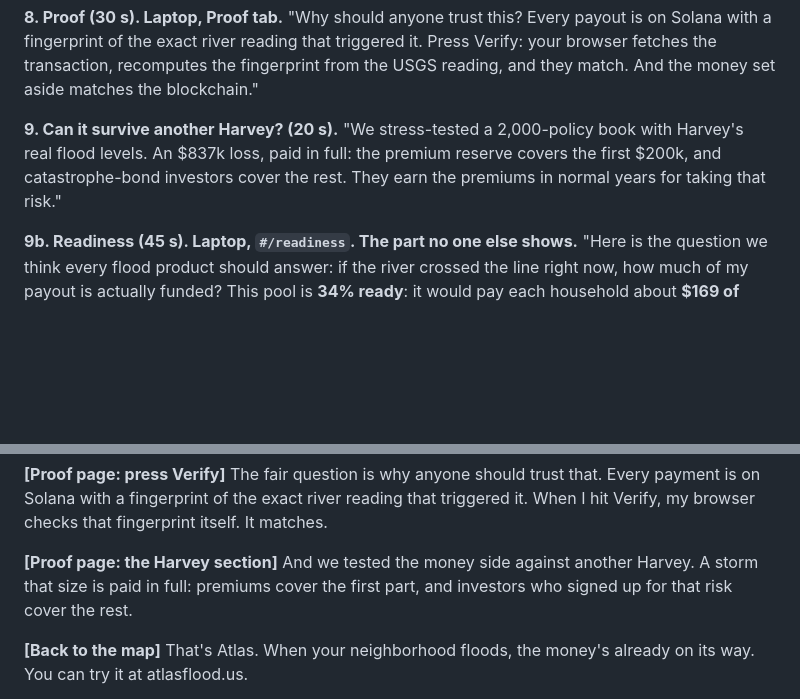
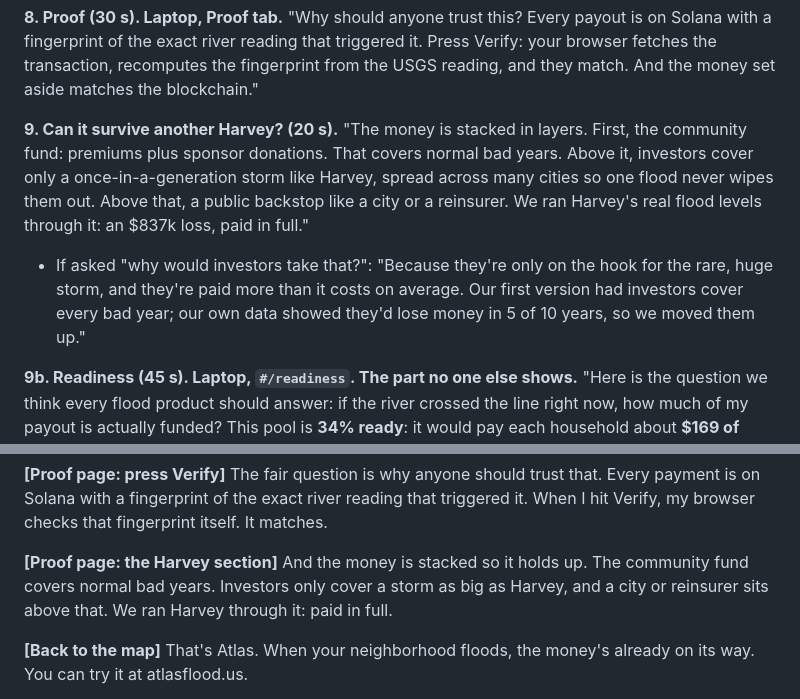
Before and after one commit to FroyoMojo/Atlas, a Markdown page: docs/talking-points.md, 2 parts joined by grey strips. Drawn GitHub-style; blank space fills up the shorter version.

Commit message:
Pitch: layered money story (community fund, investors for Harvey-size storms, public backstop)
Co-Authored-By: Claude Opus 5.5 <noreply@anthropic.com>
Claude-Session: https://claude.ai/code/session_01FB9t8aai6vUo9V9LhTnXPg

```diff
--- a/docs/talking-points.md
+++ b/docs/talking-points.md
@@ -61,9 +61,13 @@ reading that triggered it. Press Verify: your browser fetches the transaction, r
 fingerprint from the USGS reading, and they match. And the money set aside matches the blockchain."
 
 **9. Can it survive another Harvey? (20 s).**
-"We stress-tested a 2,000-policy book with Harvey's real flood levels. An $837k loss, paid in
-full: the premium reserve covers the first $200k, and catastrophe-bond investors cover the rest.
-They earn the premiums in normal years for taking that risk."
+"The money is stacked in layers. First, the community fund: premiums plus sponsor donations. That
+covers normal bad years. Above it, investors cover only a once-in-a-generation storm like Harvey,
+spread across many cities so one flood never wipes them out. Above that, a public backstop like a
+city or a reinsurer. We ran Harvey's real flood levels through it: an $837k loss, paid in full."
+- If asked "why would investors take that?": "Because they're only on the hook for the rare, huge
+  storm, and they're paid more than it costs on average. Our first version had investors cover
+  every bad year; our own data showed they'd lose money in 5 of 10 years, so we moved them up."
 
 **9b. Readiness (45 s). Laptop, `#/readiness`. The part no one else shows.**
 "Here is the question we think every flood product should answer: if the river crossed the line right
@@ -172,8 +176,9 @@ of the exact river reading that triggered it. When I hit Verify, my browser chec
 fingerprint itself. It matches.
 
 **[Proof page: the Harvey section]**
-And we tested the money side against another Harvey. A storm that size is paid in full: premiums
-cover the first part, and investors who signed up for that risk cover the rest.
+And the money is stacked so it holds up. The community fund covers normal bad years. Investors
+only cover a storm as big as Harvey, and a city or reinsurer sits above that. We ran Harvey through
+it: paid in full.
 
 **[Back to the map]**
 That's Atlas. When your neighborhood floods, the money's already on its way. You can try it at
```
Also changed, not shown: docs/devpost.md (+9 -1 lines).
